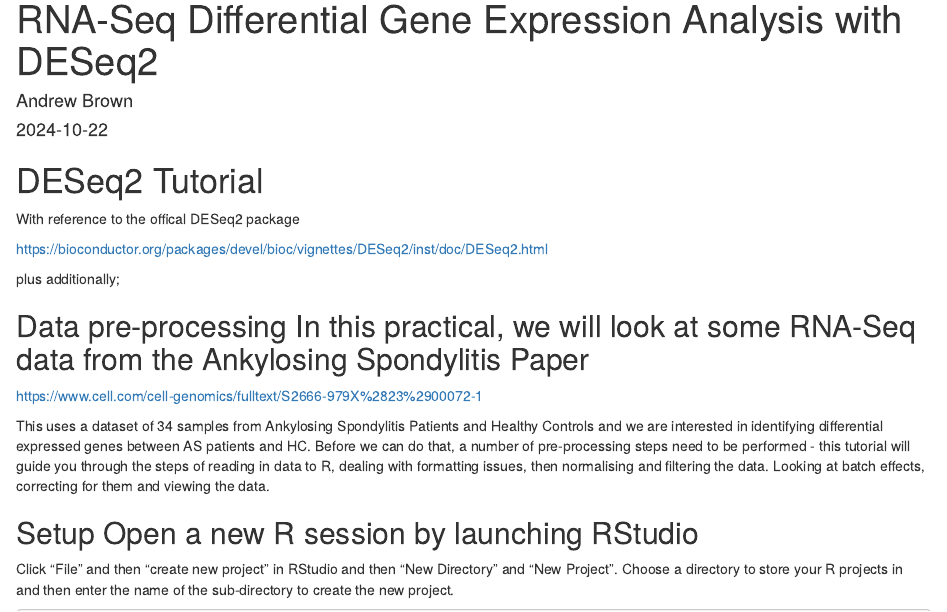
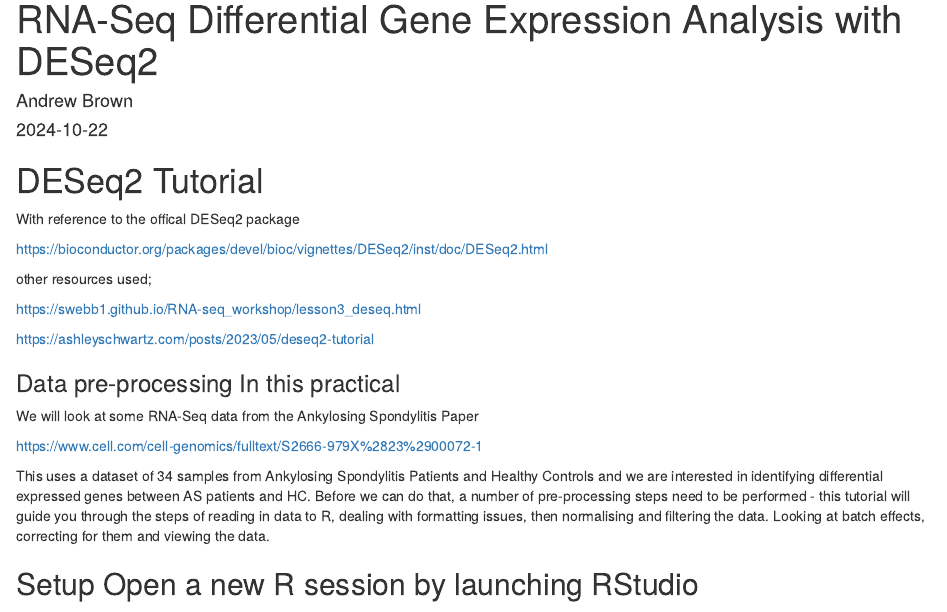
Before and after one commit to jknightlab/DESeq2-Tutorial, an R Markdown document (DESeq2_tutorial.Rmd): the page in a window 1100 px wide, from its top. The pictures show the output file DESeq2_tutorial.html that the author committed with the source, opened offline.

Commit message:
Added some additional resources used

```diff
--- a/DESeq2_tutorial.Rmd
+++ b/DESeq2_tutorial.Rmd
@@ -11,9 +11,15 @@
 
 <https://bioconductor.org/packages/devel/bioc/vignettes/DESeq2/inst/doc/DESeq2.html>
 
-plus additionally;
+other resources used;
 
-## Data pre-processing In this practical, we will look at some RNA-Seq data from the Ankylosing Spondylitis Paper
+<https://swebb1.github.io/RNA-seq_workshop/lesson3_deseq.html>
+
+<https://ashleyschwartz.com/posts/2023/05/deseq2-tutorial>
+
+
+### Data pre-processing In this practical
+We will look at some RNA-Seq data from the Ankylosing Spondylitis Paper
 
 <https://www.cell.com/cell-genomics/fulltext/S2666-979X%2823%2900072-1>
 
```
Also changed, not shown: DESeq2_tutorial.html.
